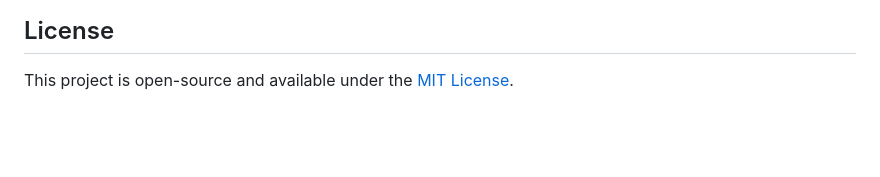
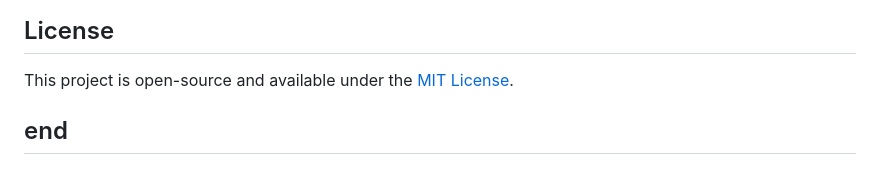
Before and after one commit to rajaumarmehmood/weather-app, a Markdown page: README.md, the part around the change. Rendered like a GitHub page; blank space fills up the shorter version.

```diff
--- a/README.md
+++ b/README.md
@@ -89,3 +89,5 @@ Be cautious with your API keys. In a production environment, it's recommended to
 ## License
 
 This project is open-source and available under the [MIT License](https://opensource.org/licenses/MIT).
+
+## end
```
